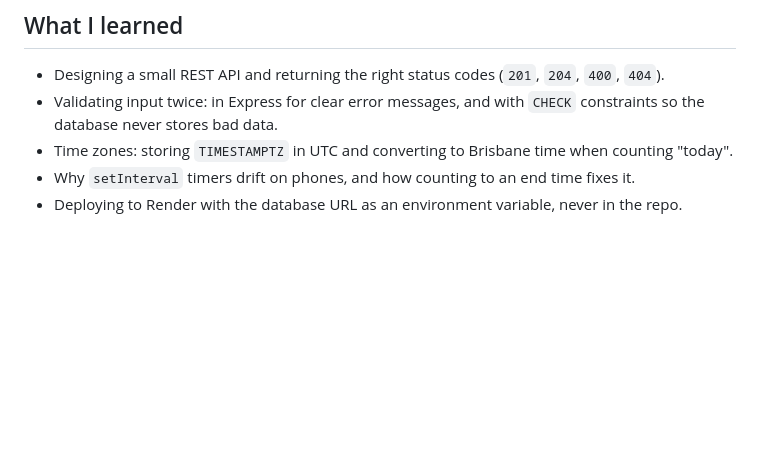
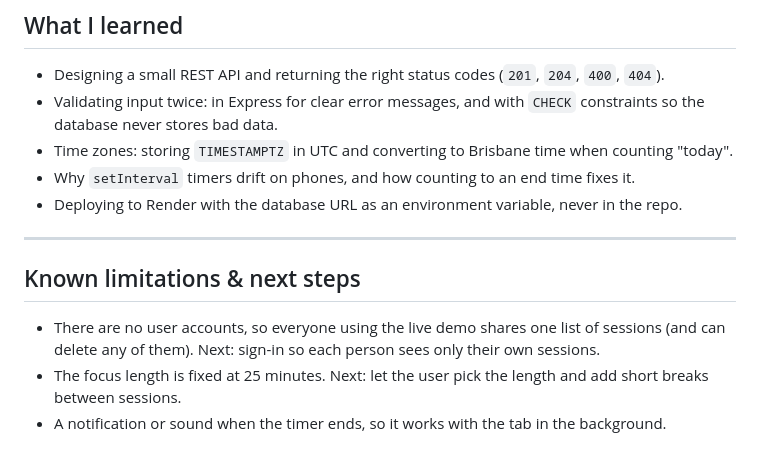
Before and after one commit to vy-trg/focus-tracker, a Markdown page: README.md, the part around the change. GitHub-like rendering; blank space fills up the shorter version.

Commit message:
Compress screenshot, add known limitations to README

```diff
--- a/README.md
+++ b/README.md
@@ -92,3 +92,11 @@ scripts/test-db.js  Checks the database connection
 - Time zones: storing `TIMESTAMPTZ` in UTC and converting to Brisbane time when counting "today".
 - Why `setInterval` timers drift on phones, and how counting to an end time fixes it.
 - Deploying to Render with the database URL as an environment variable, never in the repo.
+
+---
+
+## Known limitations & next steps
+
+- There are no user accounts, so everyone using the live demo shares one list of sessions (and can delete any of them). Next: sign-in so each person sees only their own sessions.
+- The focus length is fixed at 25 minutes. Next: let the user pick the length and add short breaks between sessions.
+- A notification or sound when the timer ends, so it works with the tab in the background.
```
Also changed, not shown: focus-ARCHITECTURE.md (added, +107 -0 lines).
